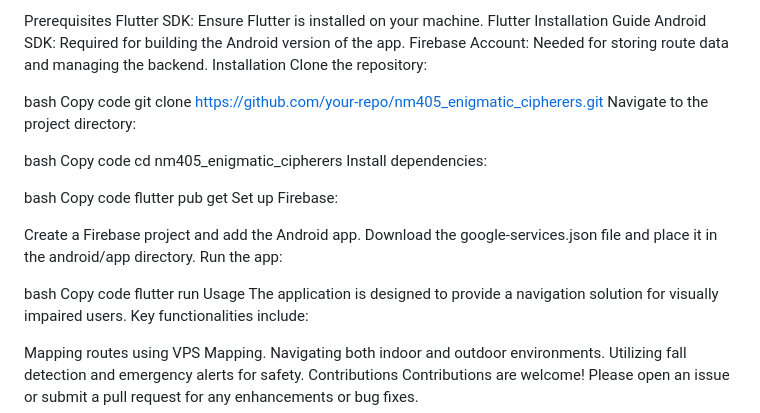
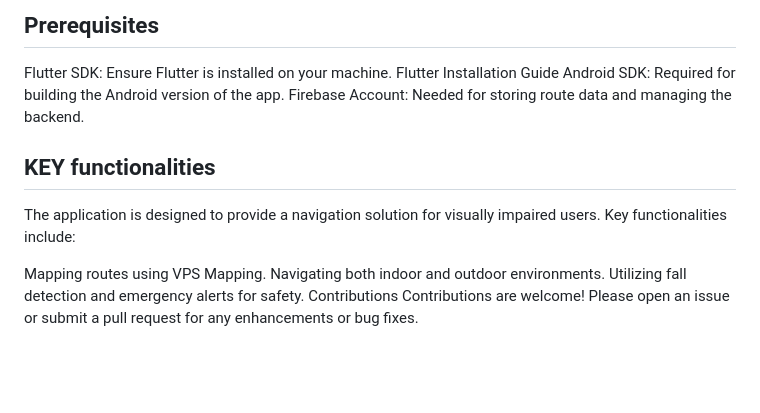
Before and after one commit to onkarkadam158/NM-405_SIH_Project_VisualPositioningSystem, a Markdown page: README.md, the part around one of its changes. GitHub-like rendering; blank space fills up the shorter version.

```diff
--- a/README.md
+++ b/README.md
@@ -56,34 +75,11 @@ This project is a starting point for a Flutter application.
 
-Prerequisites
+
+## Prerequisites
 Flutter SDK: Ensure Flutter is installed on your machine. Flutter Installation Guide
 Android SDK: Required for building the Android version of the app.
 Firebase Account: Needed for storing route data and managing the backend.
-Installation
-Clone the repository:
 
-bash
-Copy code
-git clone https://github.com/your-repo/nm405_enigmatic_cipherers.git
-Navigate to the project directory:
-
-bash
-Copy code
-cd nm405_enigmatic_cipherers
-Install dependencies:
-
-bash
-Copy code
-flutter pub get
-Set up Firebase:
-
-Create a Firebase project and add the Android app.
-Download the google-services.json file and place it in the android/app directory.
-Run the app:
-
-bash
-Copy code
-flutter run
-Usage
+## KEY functionalities
 The application is designed to provide a navigation solution for visually impaired users. Key functionalities include:
 
 Mapping routes using VPS Mapping.
```
Also changed, not shown: other parts of README.md (+37 -18 lines).
